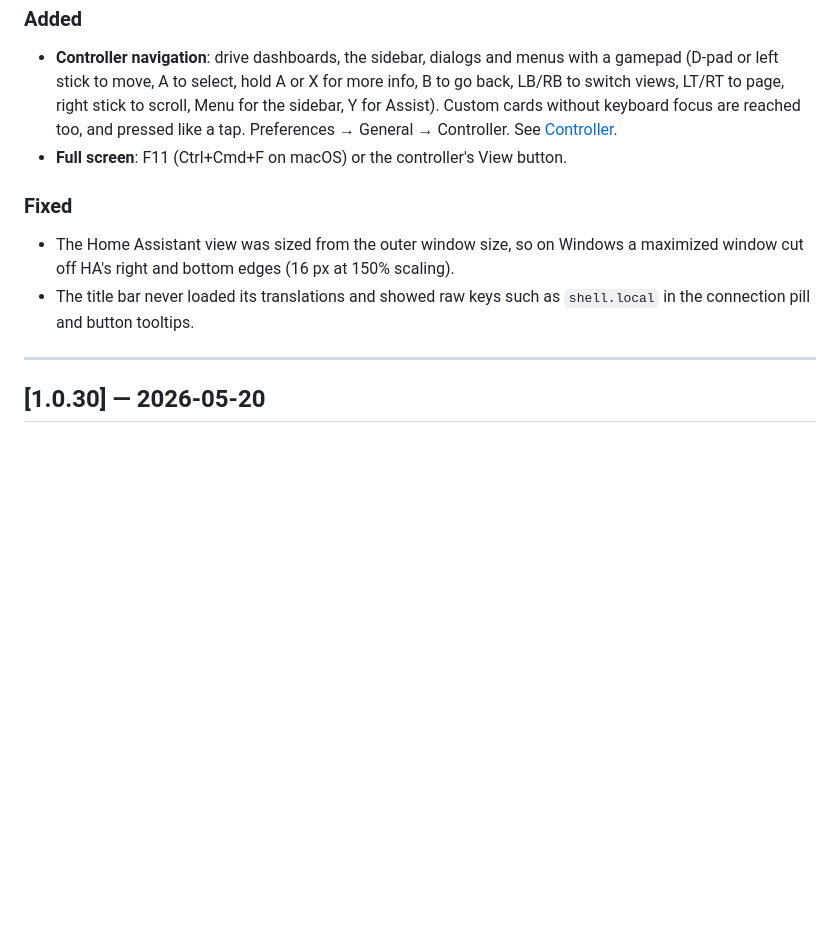
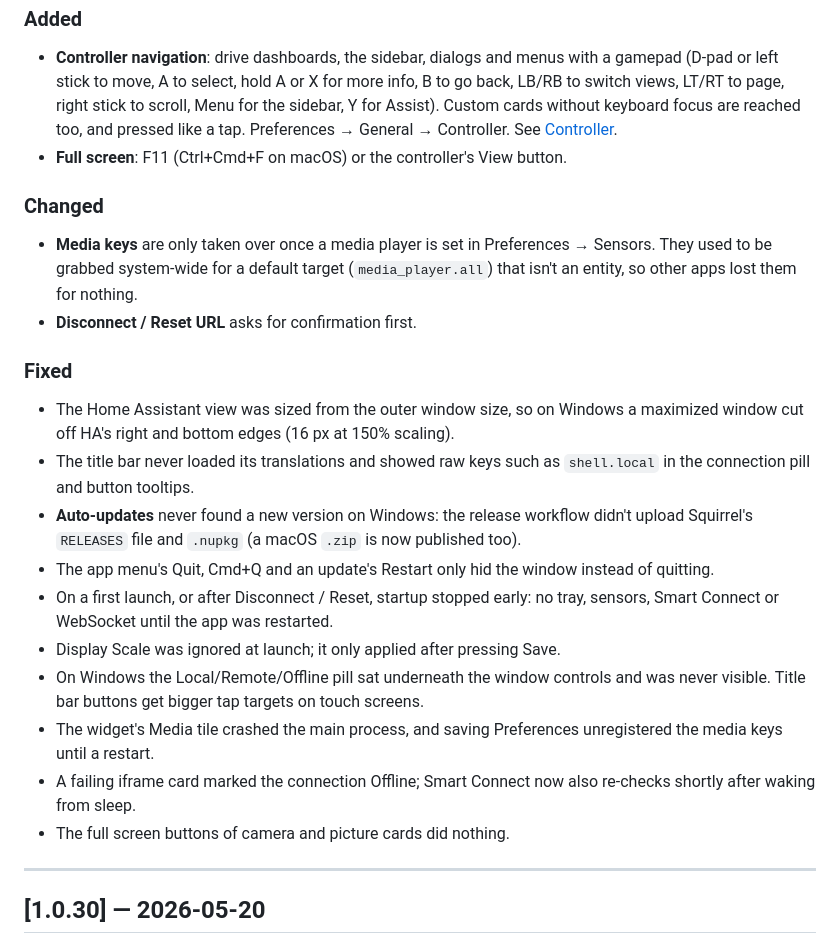
Before and after one commit to nexos20lv/Home-Assistant-Desktop, a Markdown page: docs/Changelog.md, the part around the change. Rendered like a GitHub page; blank space fills up the shorter version.

Commit message:
docs: changelog for the Windows and handheld fixes

```diff
--- a/docs/Changelog.md
+++ b/docs/Changelog.md
@@ -10,9 +10,21 @@ All notable changes are documented here. The format follows [Keep a Changelog](h
 - **Controller navigation**: drive dashboards, the sidebar, dialogs and menus with a gamepad (D-pad or left stick to move, A to select, hold A or X for more info, B to go back, LB/RB to switch views, LT/RT to page, right stick to scroll, Menu for the sidebar, Y for Assist). Custom cards without keyboard focus are reached too, and pressed like a tap. Preferences → General → Controller. See [Controller](Controller.md).
 - **Full screen**: F11 (Ctrl+Cmd+F on macOS) or the controller's View button.
 
+### Changed
+- **Media keys** are only taken over once a media player is set in Preferences → Sensors. They used to be grabbed system-wide for a default target (`media_player.all`) that isn't an entity, so other apps lost them for nothing.
+- **Disconnect / Reset URL** asks for confirmation first.
+
 ### Fixed
 - The Home Assistant view was sized from the outer window size, so on Windows a maximized window cut off HA's right and bottom edges (16 px at 150% scaling).
 - The title bar never loaded its translations and showed raw keys such as `shell.local` in the connection pill and button tooltips.
+- **Auto-updates** never found a new version on Windows: the release workflow didn't upload Squirrel's `RELEASES` file and `.nupkg` (a macOS `.zip` is now published too).
+- The app menu's Quit, Cmd+Q and an update's Restart only hid the window instead of quitting.
+- On a first launch, or after Disconnect / Reset, startup stopped early: no tray, sensors, Smart Connect or WebSocket until the app was restarted.
+- Display Scale was ignored at launch; it only applied after pressing Save.
+- On Windows the Local/Remote/Offline pill sat underneath the window controls and was never visible. Title bar buttons get bigger tap targets on touch screens.
+- The widget's Media tile crashed the main process, and saving Preferences unregistered the media keys until a restart.
+- A failing iframe card marked the connection Offline; Smart Connect now also re-checks shortly after waking from sleep.
+- The full screen buttons of camera and picture cards did nothing.
 
 ---
 
```
